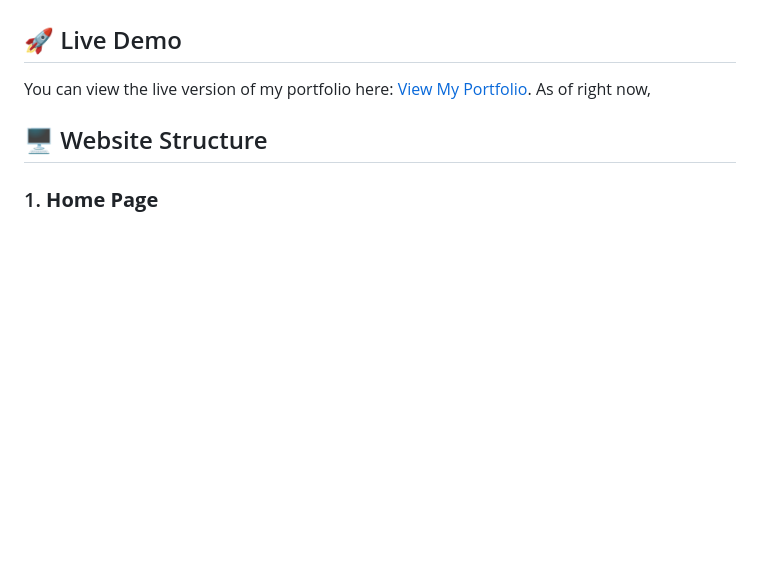
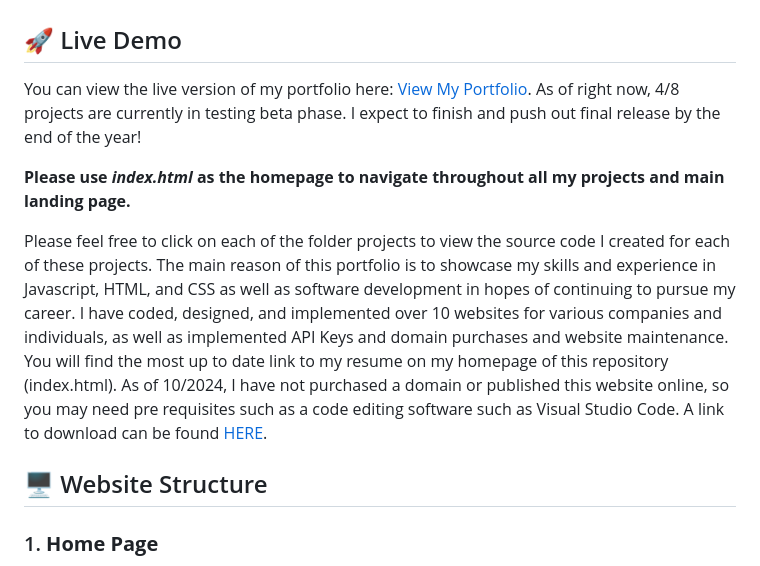
Before and after one commit to ramezian1/personal-portfolio, a Markdown page: README.md, the part around the change. Rendered like a GitHub page; blank space fills up the shorter version.

```diff
--- a/README.md
+++ b/README.md
@@ -5,7 +5,11 @@ Welcome to my developer portfolio! This website showcases 8 projects I've built
 **NOTE:** This portfolio is currently in** beta and still a work in progress**. Any updates or improvements will be posted shortly.
 
 ## 🚀 Live Demo
-You can view the live version of my portfolio here: [View My Portfolio](https://github.com/ramezian1/personal-portfolio). As of right now,
+You can view the live version of my portfolio here: [View My Portfolio](https://github.com/ramezian1/personal-portfolio). As of right now, 4/8 projects are currently in testing beta phase. I expect to finish and push out final release by the end of the year!
+
+**Please use **_index.html_** as the homepage to navigate throughout all my projects and main landing page.**
+
+Please feel free to click on each of the folder projects to view the source code I created for each of these projects. The main reason of this portfolio is to showcase my skills and experience in Javascript, HTML, and CSS as well as software development in hopes of continuing to pursue my career. I have coded, designed, and implemented over 10 websites for various companies and individuals, as well as implemented API Keys and domain purchases and website maintenance. You will find the most up to date link to my resume on my homepage of this repository (index.html). As of 10/2024, I have not purchased a domain or published this website online, so you may need pre requisites such as a code editing software such as Visual Studio Code. A link to download can be found [HERE](https://code.visualstudio.com/).
 
 ## 🖥️ Website Structure
 
```
